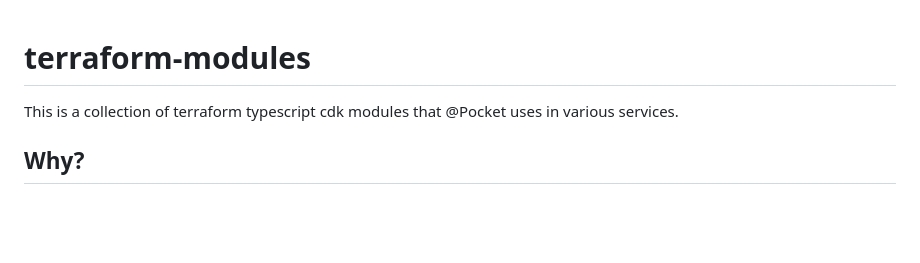
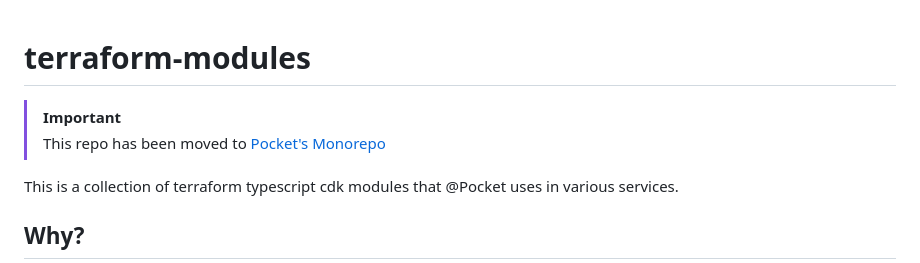
Before and after one commit to Pocket/terraform-modules, a Markdown page: README.md, the part around the change. Rendered like a GitHub page; blank space fills up the shorter version.

Commit message:
chore(release): move to monorepo [skip-ci] (#1098)

```diff
--- a/README.md
+++ b/README.md
@@ -1,4 +1,7 @@
 # terraform-modules
+
+> [!IMPORTANT]
+> This repo has been moved to [Pocket's Monorepo](https://github.com/Pocket/pocket-monorepo/tree/main/packages/terraform-modules)
 
 This is a collection of terraform typescript cdk modules
 that @Pocket uses in various services.
```
